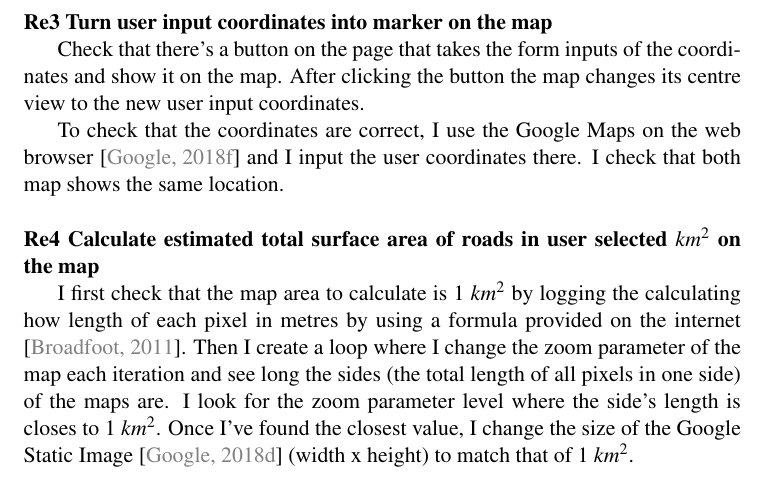
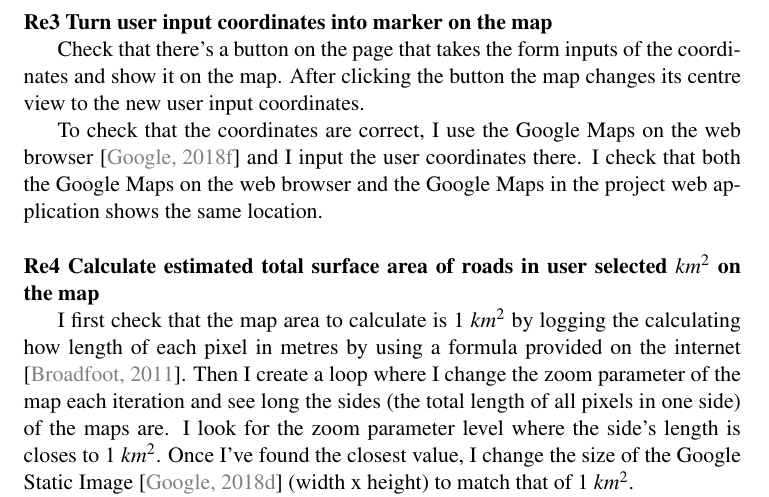
Before and after one commit to thanakritlee/road-surface-estimator-test-report, a LaTeX book (test-report.tex): part of page 8 of 16, cut so that both start at the same text. Compiled offline with pdfLaTeX.

Commit message:
Edit to add more detail.

```diff
--- a/test-report.tex
+++ b/test-report.tex
@@ -243,7 +243,7 @@ Go through the list of required map interactions and check that each one can be
 
 Check that there's a button on the page that takes the form inputs of the coordinates and show it on the map. After clicking the button the map changes its centre view to the new user input coordinates.
 
-To check that the coordinates are correct, I use the Google Maps on the web browser \cite{WEBSITE_GOOGLE_MAPS_WEB:1} and I input the user coordinates there. I check that both map shows the same location.
+To check that the coordinates are correct, I use the Google Maps on the web browser \cite{WEBSITE_GOOGLE_MAPS_WEB:1} and I input the user coordinates there. I check that both the Google Maps on the web browser and the Google Maps in the project web application shows the same location.
 \\\\
 \textbf{Re4 Calculate estimated total surface area of roads in user selected $km^2$ on the map}
 
```
